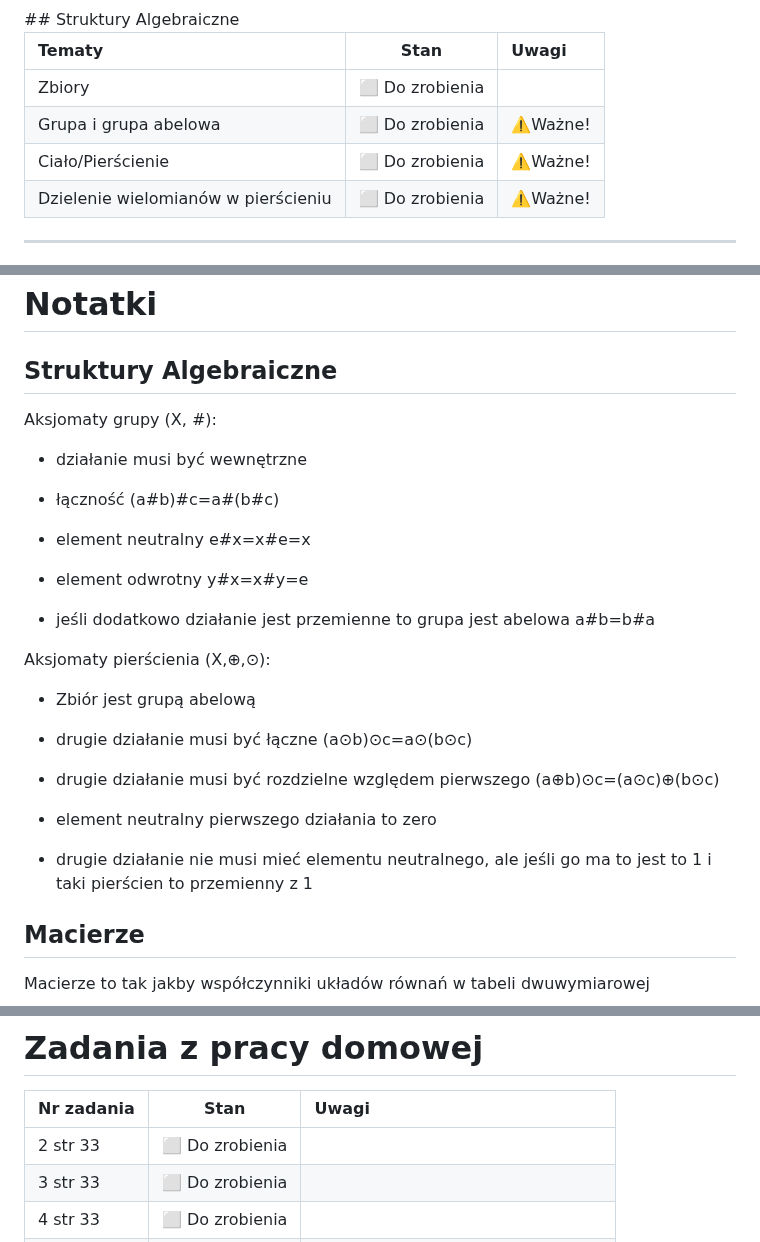
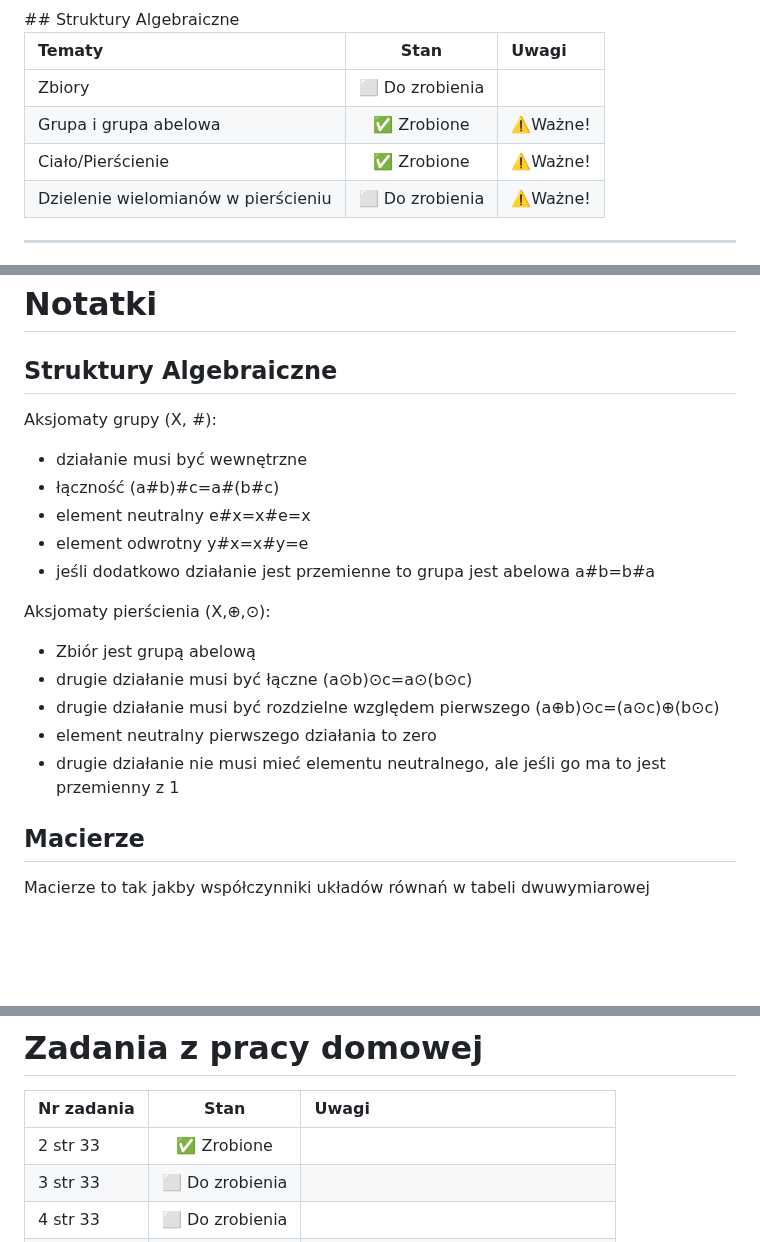
Before and after one commit to W0tazix/St00dia, a Markdown page: README.md, 3 parts joined by grey strips. Rendered like a GitHub page; blank space fills up the shorter version.

```diff
--- a/README.md
+++ b/README.md
@@ -23,8 +23,8 @@
 | Tematy                       | Stan               | Uwagi |
 |:-----------------------------|:------------------:|:------|
 | Zbiory                              | ⬜ Do zrobienia     |       |
-| Grupa i grupa abelowa               | ⬜ Do zrobienia     |⚠️Ważne!|
-| Ciało/Pierścienie                   | ⬜ Do zrobienia     |⚠️Ważne!|
+| Grupa i grupa abelowa               | ✅ Zrobione	        |⚠️Ważne!|
+| Ciało/Pierścienie                   | ✅ Zrobione	        |⚠️Ważne!|
 | Dzielenie wielomianów w pierścieniu | ⬜ Do zrobienia     |⚠️Ważne!|
 <hr>
 ## Permutacje
@@ -67,32 +67,19 @@
 
 ## Struktury Algebraiczne
 
-
 Aksjomaty grupy (X, #):
-
 - działanie musi być wewnętrzne
-
 - łączność (a#b)#c=a#(b#c)
-
 - element neutralny e#x=x#e=x
-
 - element odwrotny y#x=x#y=e
-
 - jeśli dodatkowo działanie jest przemienne to grupa jest abelowa a#b=b#a
 
-
 Aksjomaty pierścienia (X,⊕,⊙):
-
 - Zbiór jest grupą abelową
-
 - drugie działanie musi być łączne (a⊙b)⊙c=a⊙(b⊙c)
-
 - drugie działanie musi być rozdzielne względem pierwszego (a⊕b)⊙c=(a⊙c)⊕(b⊙c)
-
 - element neutralny pierwszego działania to zero
-
-- drugie działanie nie musi mieć elementu neutralnego, ale jeśli go ma to jest to 1 i taki pierścien to przemienny z 1
-
+- drugie działanie nie musi mieć elementu neutralnego, ale jeśli go ma to jest przemienny z 1
 
 ## Macierze
 
@@ -122,7 +109,7 @@ Metoda Macierzowa - (można stosować gdy macierz kwadratowa i detA=/=0) X=A^-1
 
 | Nr zadania                   | Stan               | Uwagi |
 |:-----------------------------|:------------------:|:------|
-| 2  str 33 | ⬜ Do zrobienia     |       |
+| 2  str 33 | ✅ Zrobione      	  |       |
 | 3  str 33 | ⬜ Do zrobienia     |       |
 | 4  str 33 | ⬜ Do zrobienia     |       |
 | 8  str 47 | ⬜ Do zrobienia     |       |
```
